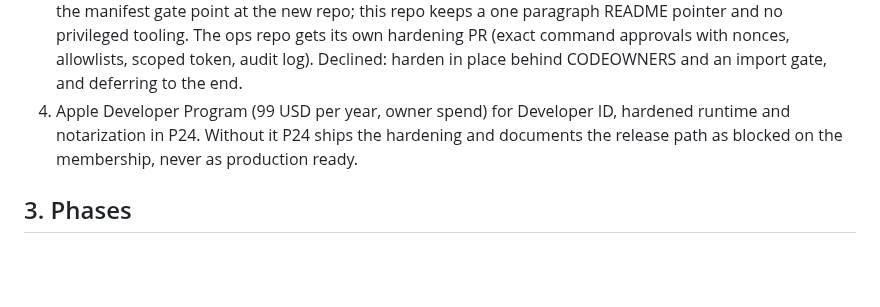
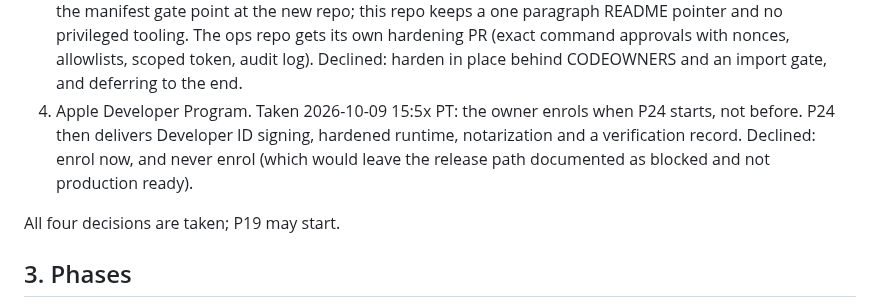
Before and after one commit to Alternative-Spaces-Inc/HCommAgent, a Markdown page: docs/plans/HCA_P19_PRODUCTION_HARDENING_PROGRAM_v1.md, the part around the change. Rendered like a GitHub page; blank space fills up the shorter version.

Commit message:
P19 plan: decision 4 Apple Developer Program at P24 start recorded; all four decisions taken

```diff
--- a/docs/plans/HCA_P19_PRODUCTION_HARDENING_PROGRAM_v1.md
+++ b/docs/plans/HCA_P19_PRODUCTION_HARDENING_PROGRAM_v1.md
@@ -64,10 +64,13 @@ specific agent SDK in the core, naming any company's internal systems.
    gets its own hardening PR (exact command approvals with nonces,
    allowlists, scoped token, audit log). Declined: harden in place
    behind CODEOWNERS and an import gate, and deferring to the end.
-4. Apple Developer Program (99 USD per year, owner spend) for Developer
-   ID, hardened runtime and notarization in P24. Without it P24 ships
-   the hardening and documents the release path as blocked on the
-   membership, never as production ready.
+4. Apple Developer Program. Taken 2026-10-09 15:5x PT: the owner
+   enrols when P24 starts, not before. P24 then delivers Developer ID
+   signing, hardened runtime, notarization and a verification record.
+   Declined: enrol now, and never enrol (which would leave the release
+   path documented as blocked and not production ready).
+
+All four decisions are taken; P19 may start.
 
 ## 3. Phases
 
```
